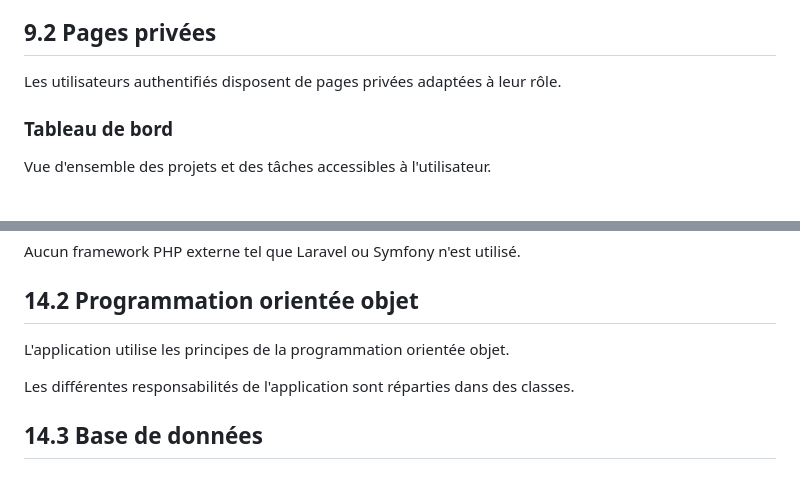
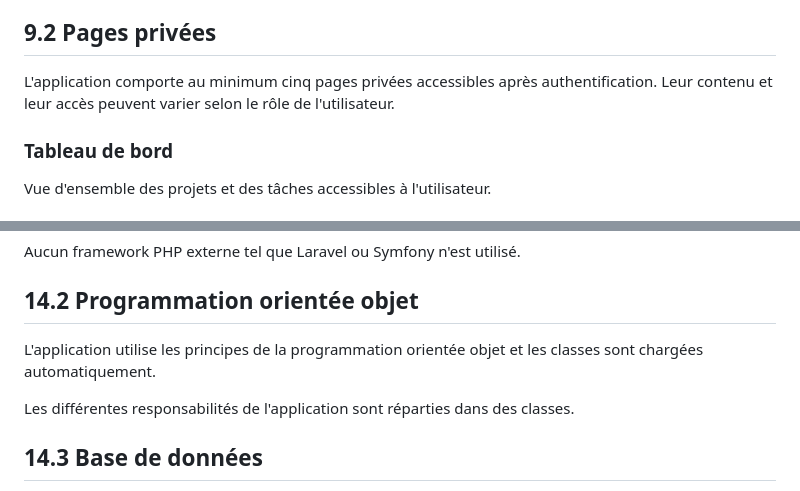
Before and after one commit to krmsln/progserv2-projetlibre_tess_kerem, a Markdown page: cahier-des-charges/README.md, 2 parts joined by grey strips. Drawn GitHub-style.

```diff
--- a/cahier-des-charges/README.md
+++ b/cahier-des-charges/README.md
@@ -296,7 +302,7 @@ Cette page permet :
 
 ## 9.2 Pages privées
 
-Les utilisateurs authentifiés disposent de pages privées adaptées à leur rôle.
+L'application comporte au minimum cinq pages privées accessibles après authentification. Leur contenu et leur accès peuvent varier selon le rôle de l'utilisateur.
 
 ### Tableau de bord
 
@@ -460,7 +467,7 @@ Aucun framework PHP externe tel que Laravel ou Symfony n'est utilisé.
 
 ## 14.2 Programmation orientée objet
 
-L'application utilise les principes de la programmation orientée objet.
+L'application utilise les principes de la programmation orientée objet et les classes sont chargées automatiquement.
 
 Les différentes responsabilités de l'application sont réparties dans des classes.
 
```
Also changed, not shown: other parts of cahier-des-charges/README.md (+9 -2 lines).
